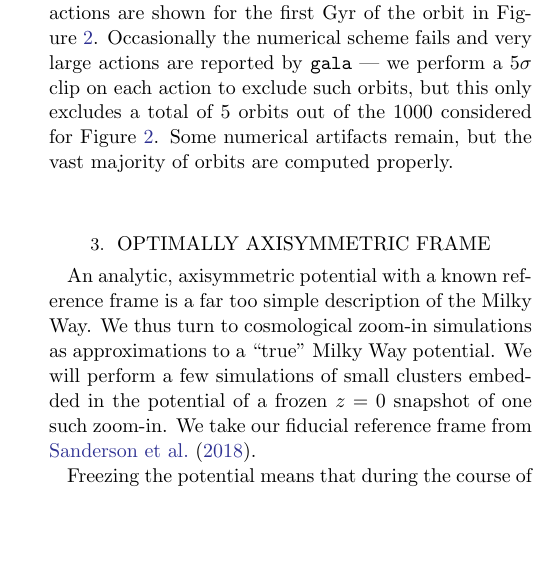
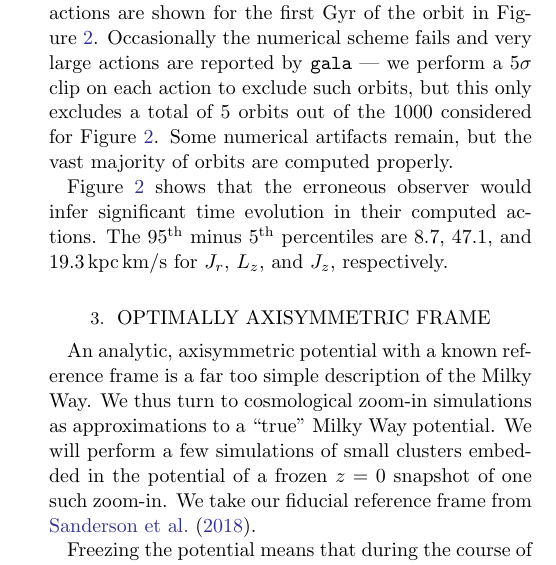
Before and after one commit to gusbeane/actions_systematic, a LaTeX paper (paper/ms.tex): part of one column of page 2 of 5, cut so that both start at the same text, the shorter picture padded with empty space. Compiled offline with pdfLaTeX.

Commit message:
Update paper

```diff
--- a/paper/ms.tex
+++ b/paper/ms.tex
@@ -213,7 +213,10 @@ this only excludes a total of $5$ orbits out of the $1000$ considered for
 Figure~\ref{fig:one_orbit_wrong_ref}. Some numerical artifacts remain, but the
 vast majority of orbits are computed properly.
 
-
+Figure~\ref{fig:one_orbit_wrong_ref} shows that the erroneous observer would
+infer significant time evolution in their computed actions. The
+95\textsuperscript{th} minus 5\textsuperscript{th} percentiles are $8.7$,
+$47.1$, and $19.3\,\actunit$ for $J_r$, $L_z$, and $J_z$, respectively.
 
 \begin{figure*}
 \plotone{fig/one_orbit.pdf}
```
Also changed, not shown: paper/fig/one_orbit.pdf, schmactions/one_orbit.pdf.
